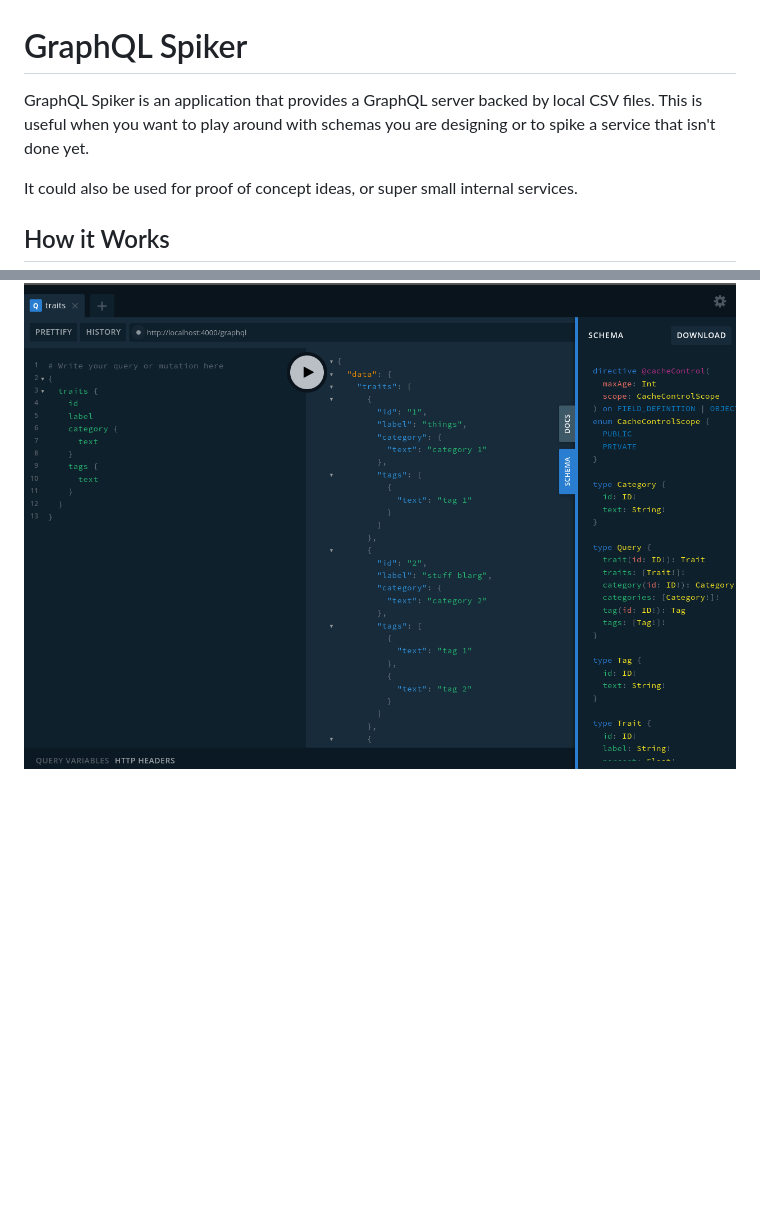
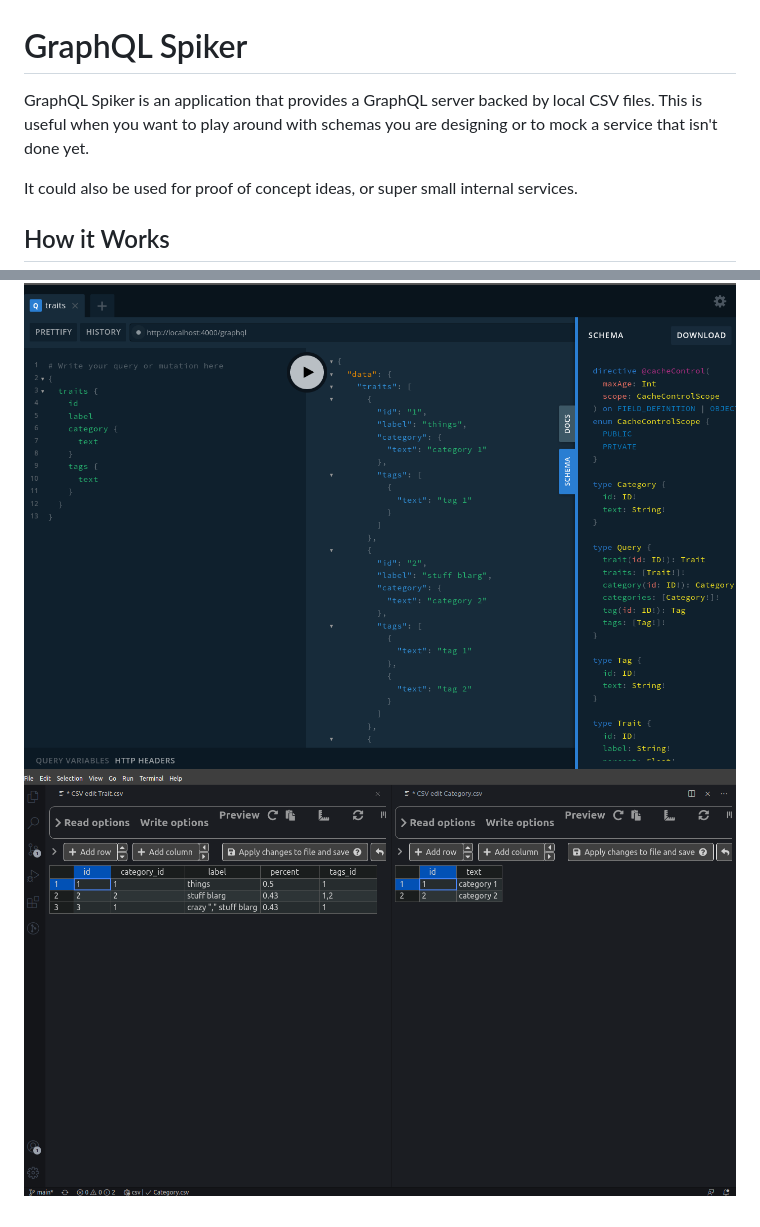
Before and after one commit to robrohan/graphql-spiker, a Markdown page: README.md, 2 parts joined by grey strips. Rendered like a GitHub page; pictures changed too: docs/backingdata.png (added); blank space fills up the shorter version.

Commit message:
Bit more readme

```diff
--- a/README.md
+++ b/README.md
@@ -1,6 +1,6 @@
 # GraphQL Spiker
 
-GraphQL Spiker is an application that provides a GraphQL server backed by local CSV files. This is useful when you want to play around with schemas you are designing or to spike a service that isn't done yet.
+GraphQL Spiker is an application that provides a GraphQL server backed by local CSV files. This is useful when you want to play around with schemas you are designing or to mock a service that isn't done yet.
 
 It could also be used for proof of concept ideas, or super small internal services.
 
@@ -114,3 +114,4 @@ Note to link many items, the column value is a comma separated list of external
 ---
 
 ![running](docs/spiker_running.png)
+![backing data](docs/backingdata.png)
```
